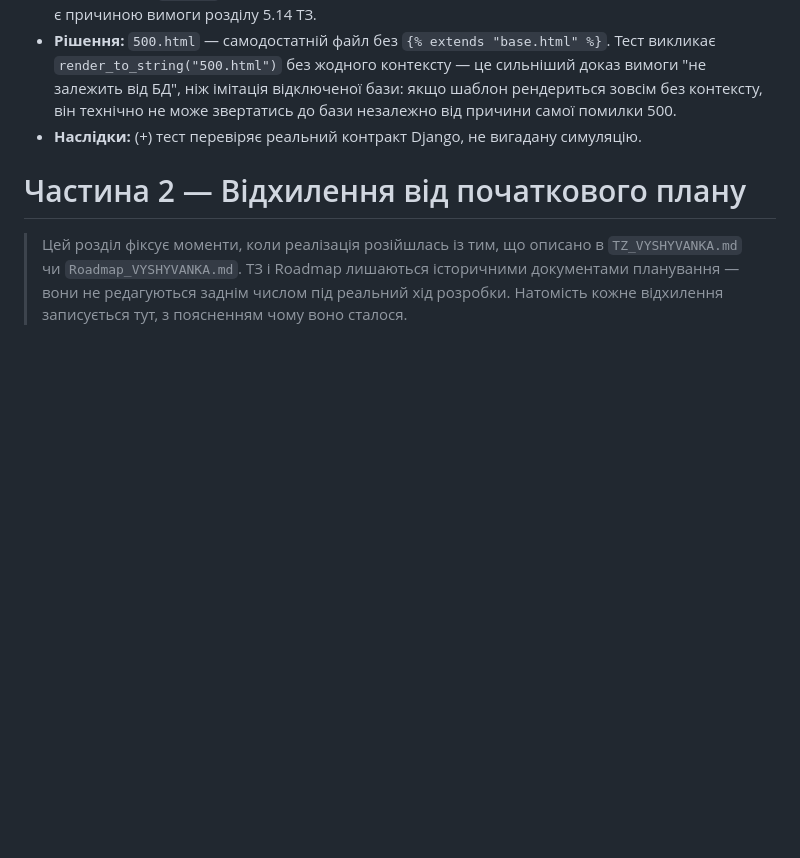
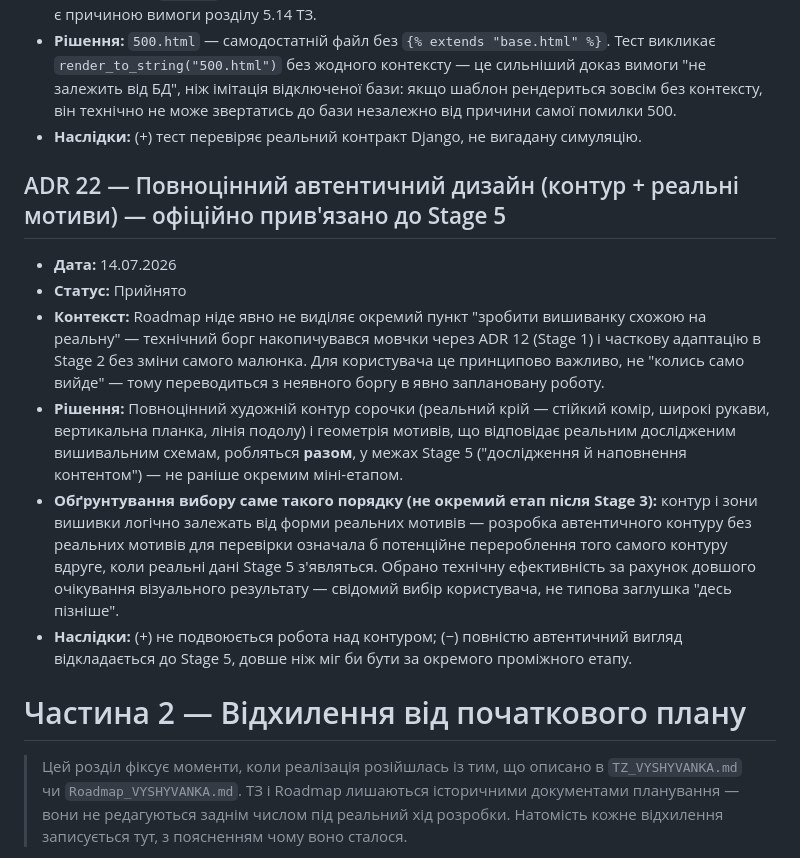
Before and after one commit to ZamotVlad/VyshyvankaDaily, a Markdown page: DECISIONS.md, the part around the change. Drawn GitHub-style; blank space fills up the shorter version.

Commit message:
ADR 22 у  DECISIONS.md

```diff
--- a/DECISIONS.md
+++ b/DECISIONS.md
@@ -253,6 +253,15 @@ _Новий ADR додається сюди за тим самим формат
 - **Рішення:** `500.html` — самодостатній файл без `{% extends "base.html" %}`. Тест викликає `render_to_string("500.html")` без жодного контексту — це сильніший доказ вимоги "не залежить від БД", ніж імітація відключеної бази: якщо шаблон рендериться зовсім без контексту, він технічно не може звертатись до бази незалежно від причини самої помилки 500.
 - **Наслідки:** (+) тест перевіряє реальний контракт Django, не вигадану симуляцію.
 
+## ADR 22 — Повноцінний автентичний дизайн (контур + реальні мотиви) — офіційно прив'язано до Stage 5
+
+- **Дата:** 14.07.2026
+- **Статус:** Прийнято
+- **Контекст:** Roadmap ніде явно не виділяє окремий пункт "зробити вишиванку схожою на реальну" — технічний борг накопичувався мовчки через ADR 12 (Stage 1) і часткову адаптацію в Stage 2 без зміни самого малюнка. Для користувача це принципово важливо, не "колись само вийде" — тому переводиться з неявного боргу в явно заплановану роботу.
+- **Рішення:** Повноцінний художній контур сорочки (реальний крій — стійкий комір, широкі рукави, вертикальна планка, лінія подолу) і геометрія мотивів, що відповідає реальним дослідженим вишивальним схемам, робляться **разом**, у межах Stage 5 ("дослідження й наповнення контентом") — не раніше окремим міні-етапом.
+- **Обґрунтування вибору саме такого порядку (не окремий етап після Stage 3):** контур і зони вишивки логічно залежать від форми реальних мотивів — розробка автентичного контуру без реальних мотивів для перевірки означала б потенційне перероблення того самого контуру вдруге, коли реальні дані Stage 5 з'являться. Обрано технічну ефективність за рахунок довшого очікування візуального результату — свідомий вибір користувача, не типова заглушка "десь пізніше".
+- **Наслідки:** (+) не подвоюється робота над контуром; (−) повністю автентичний вигляд відкладається до Stage 5, довше ніж міг би бути за окремого проміжного етапу.
+
 # Частина 2 — Відхилення від початкового плану
 
 > Цей розділ фіксує моменти, коли реалізація розійшлась із тим, що описано в `TZ_VYSHYVANKA.md` чи `Roadmap_VYSHYVANKA.md`. ТЗ і Roadmap лишаються історичними документами планування — вони не редагуються заднім числом під реальний хід розробки. Натомість кожне відхилення записується тут, з поясненням чому воно сталося.
```
